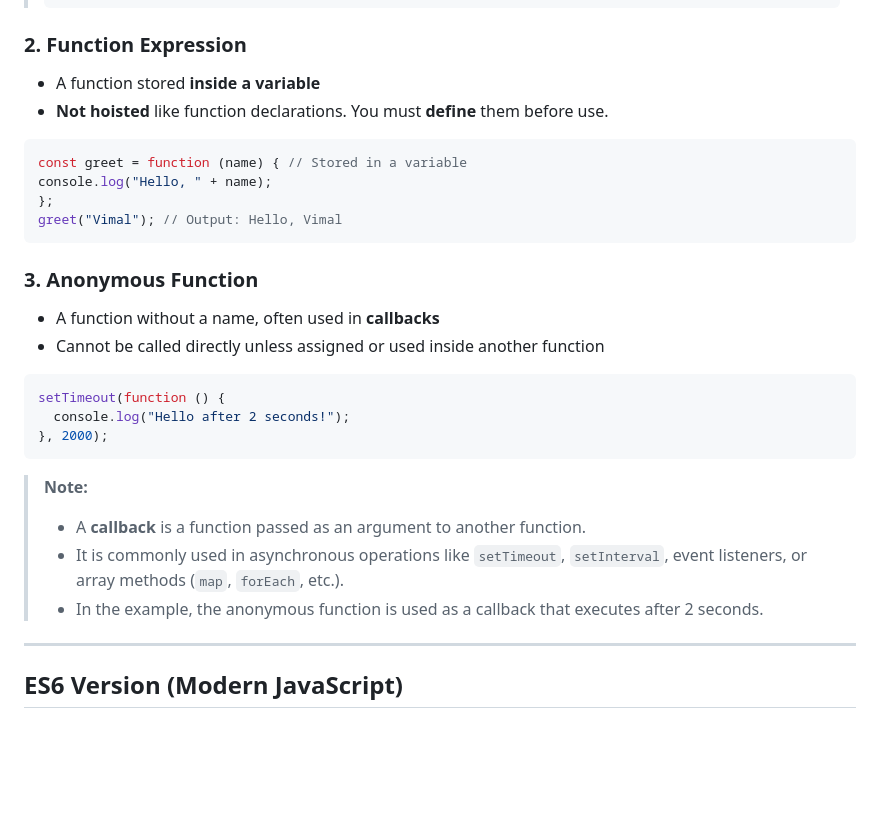
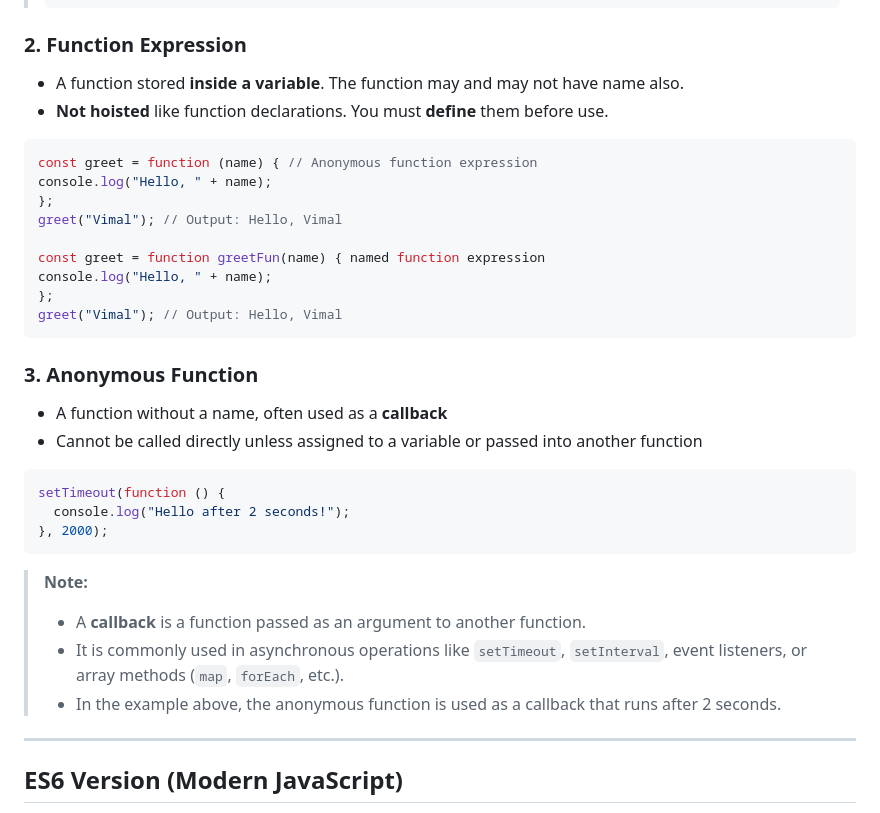
Before and after one commit to VimalvDev/Frontend-Lab, a Markdown page: 00-Notes/JavaScript/03-JS_Functions.md, the part around the change. GitHub-like rendering; blank space fills up the shorter version.

````diff
--- a/00-Notes/JavaScript/03-JS_Functions.md
+++ b/00-Notes/JavaScript/03-JS_Functions.md
@@ -61,11 +61,16 @@
 
 ### 2. Function Expression
 
-  - A function stored **inside a variable**
+  - A function stored **inside a variable**. The function may and may not have name also.
   - **Not hoisted** like function declarations. You must **define** them before use.
 
   ```javascript
-  const greet = function (name) { // Stored in a variable
+  const greet = function (name) { // Anonymous function expression
+  console.log("Hello, " + name);
+  };
+  greet("Vimal"); // Output: Hello, Vimal
+
+  const greet = function greetFun(name) { named function expression
   console.log("Hello, " + name);
   };
   greet("Vimal"); // Output: Hello, Vimal
@@ -73,8 +78,8 @@
 
 ### 3. Anonymous Function
 
-  - A function without a name, often used in **callbacks**
-  - Cannot be called directly unless assigned or used inside another function
+  - A function without a name, often used as a **callback**
+  - Cannot be called directly unless assigned to a variable or passed into another function
 
   ```javascript
   setTimeout(function () {
@@ -86,7 +91,7 @@
 >
 > - A **callback** is a function passed as an argument to another function.
 > - It is commonly used in asynchronous operations like `setTimeout`, `setInterval`, event listeners, or array methods (`map`, `forEach`, etc.).
-> - In the example, the anonymous function is used as a callback that executes after 2 seconds.
+> - In the example above, the anonymous function is used as a callback that runs after 2 seconds.
 
 ---
 
````
